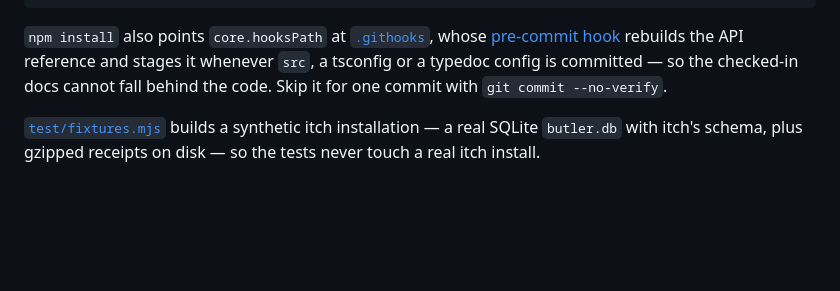
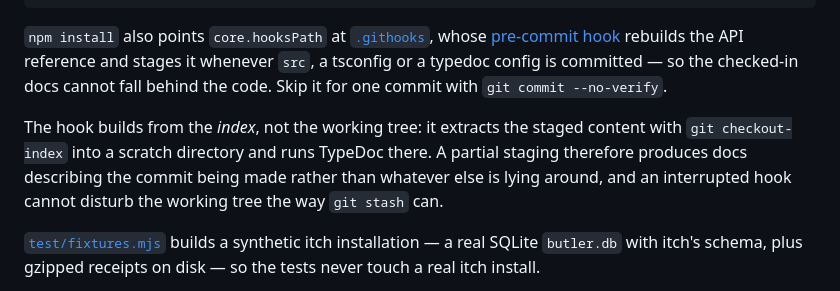
Before and after one commit to sparr/find-itch-games, a Markdown page: README.md, the part around the change. Drawn GitHub-style; blank space fills up the shorter version.

Commit message:
Document the index-based docs build in the README
Co-Authored-By: Claude Opus 5 (1M context) <noreply@anthropic.com>
Claude-Session: https://claude.ai/code/session_01V1aGphi3eTgK1kHrqgnTcB

```diff
--- a/README.md
+++ b/README.md
@@ -349,6 +349,12 @@ whenever `src`, a tsconfig or a typedoc config is committed — so the checked-i
 docs cannot fall behind the code. Skip it for one commit with
 `git commit --no-verify`.
 
+The hook builds from the *index*, not the working tree: it extracts the staged
+content with `git checkout-index` into a scratch directory and runs TypeDoc
+there. A partial staging therefore produces docs describing the commit being
+made rather than whatever else is lying around, and an interrupted hook cannot
+disturb the working tree the way `git stash` can.
+
 [`test/fixtures.mjs`](test/fixtures.mjs) builds a synthetic itch installation —
 a real SQLite `butler.db` with itch's schema, plus gzipped receipts on disk —
 so the tests never touch a real itch install.
```
